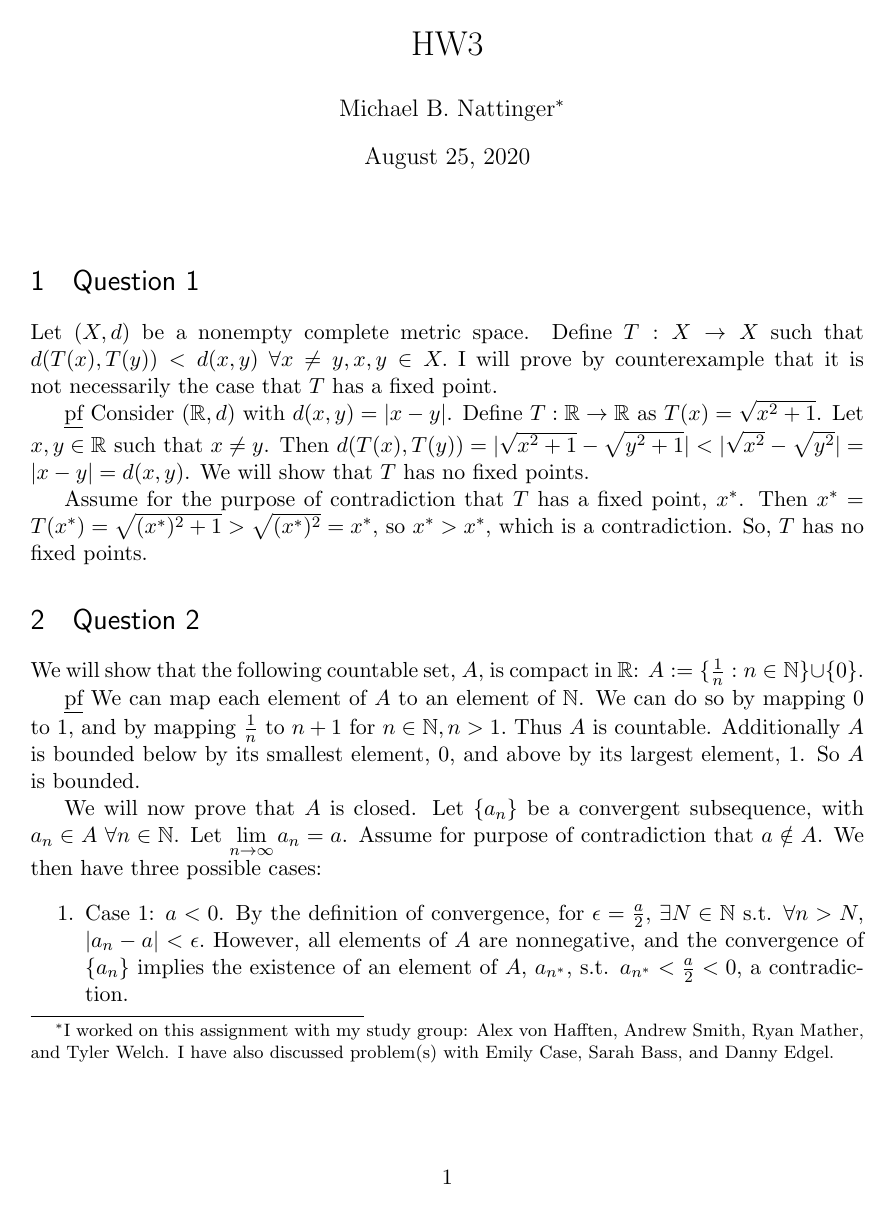
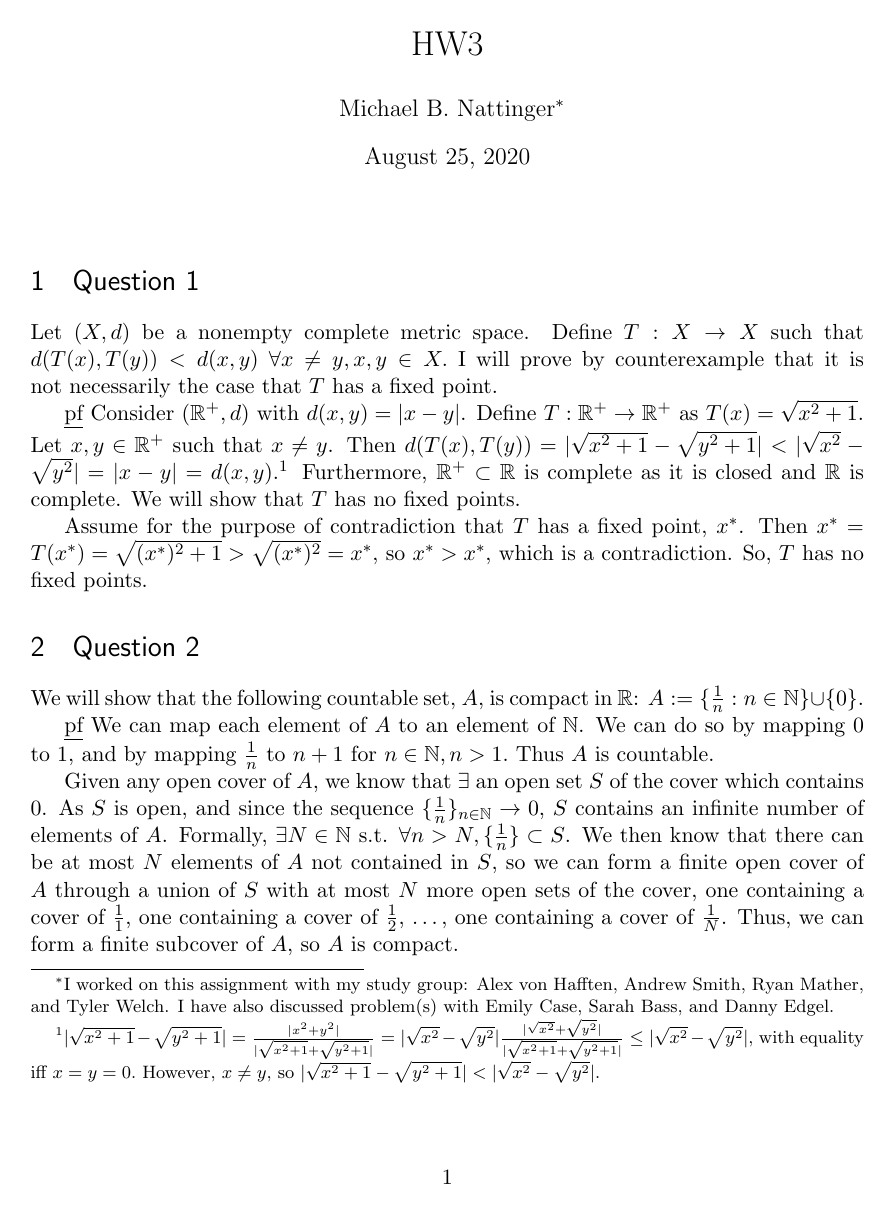
Before and after one commit to michaelnattinger/MathCampHW, a LaTeX problem sheet (HW3_nattinger.tex): page 1 of 3. Compiled offline with pdfLaTeX.

Commit message:
Added footnote to 1 proving a key strict inequality

```diff
--- a/HW3_nattinger.tex
+++ b/HW3_nattinger.tex
@@ -62,7 +62,7 @@
 \section{Question 1}
 Let $(X, d)$ be a nonempty complete metric space. Define $T: X \rightarrow X$ such that $d(T(x),T(y))<d(x,y)$ $\forall x \neq y, x,y \in X.$ I will prove by counterexample that it is not necessarily the case that $T$ has a fixed point.
 
-\underline{pf} Consider $(\mathbb{R},d)$ with $d(x,y) = |x-y|$. Define $T: \mathbb{R} \rightarrow \mathbb{R}$ as $T(x) = \sqrt{x^2 + 1}$. Let $x,y \in \mathbb{R}$ such that $x \neq y$. Then $d(T(x),T(y)) = |\sqrt{x^2 + 1} - \sqrt{y^2 +1}| < |\sqrt{x^2} - \sqrt{y^2}| = |x - y| = d(x,y)$. We will show that $T$ has no fixed points.
+\underline{pf} Consider $(\mathbb{R}^{+},d)$ with $d(x,y) = |x-y|$. Define $T: \mathbb{R}^{+} \rightarrow \mathbb{R}^{+}$ as $T(x) = \sqrt{x^2 + 1}$. Let $x,y \in \mathbb{R}^{+}$ such that $x \neq y$. Then $d(T(x),T(y)) = |\sqrt{x^2 + 1} - \sqrt{y^2 +1}| < |\sqrt{x^2} - \sqrt{y^2}| = |x - y| = d(x,y)$.\footnote{ $ |\sqrt{x^2 + 1} - \sqrt{y^2 +1}| = \frac{|x^2 + y^2|}{|\sqrt{x^2 + 1} + \sqrt{y^2 +1}|}  = |\sqrt{x^2} - \sqrt{y^2}| \frac{|\sqrt{x^2} + \sqrt{y^2}|}{|\sqrt{x^2 + 1} + \sqrt{y^2 + 1}|} \leq |\sqrt{x^2} - \sqrt{y^2}|$, with equality iff $x=y=0.$ However, $x \neq y,$ so $|\sqrt{x^2 + 1} - \sqrt{y^2 +1}| < |\sqrt{x^2} - \sqrt{y^2}|$. } Furthermore, $\mathbb{R}^{+} \subset \mathbb{R}$ is complete as it is closed and $\mathbb{R}$ is complete. We will show that $T$ has no fixed points.
 
 Assume for the purpose of contradiction that $T$ has a fixed point, $x^*$. Then $x^* = T(x^*) = \sqrt{(x^*)^2 + 1} > \sqrt{(x^*)^2} = x^*$, so $x^* > x^*$, which is a contradiction. So, $T$ has no fixed points.
 
@@ -79,9 +79,16 @@ Assume for the purpose of contradiction that $T$ has a fixed point, $x^*$. Then
 \section{Question 2}
 We will show that the following countable set, $A$, is compact in $\mathbb{R}$: $A:= \{ \frac{1}{n}: n \in \mathbb{N}\} \cup \{ 0 \}$.
 
-\underline{pf} We can map each element of $A$ to an element of $\mathbb{N}$. We can do so by mapping 0 to 1, and by mapping $\frac{1}{n}$ to $n+1$ for $n \in \mathbb{N}, n>1.$ Thus $A$ is countable. Additionally $A$ is bounded below by its smallest element, 0, and above by its largest element, 1. So $A$ is bounded.
+\underline{pf} We can map each element of $A$ to an element of $\mathbb{N}$. We can do so by mapping 0 to 1, and by mapping $\frac{1}{n}$ to $n+1$ for $n \in \mathbb{N}, n>1.$ Thus $A$ is countable.
 
-We will now prove that $A$ is closed. Let $\{ a_n \}$ be a convergent subsequence, with $a_n \in A$ $\forall n \in \mathbb{N}$. Let $\lim\limits_{n\rightarrow \infty} a_n = a$. Assume for purpose of contradiction that $a \notin A$. We then have three possible cases:
-\begin{enumerate}
-\item Case 1: $a<0$. By the definition of convergence, for $\epsilon = \frac{a}{2}$, $\exists N \in \mathbb{N}$ s.t. $\forall n>N,$ $|a_n - a|<\epsilon.$ However, all elements of $A$ are nonnegative, and the convergence of $\{a_n\}$ implies the existence of an element of $A$, $a_{n^*}$, s.t. $a_{n^*}< \frac{a}{2}<0$, a contradiction.
-\item Case 2: $a>1$.  By the definition of convergence, for $\epsilon = \frac{a-1}{2}$, $\exists N \in \mathbb{N}$ s.t. $\forall n>N$, $|a_n - a|<\epsilon.$ Note however that $\max A =1$, and the convergence of $\{a_n\}$ implies the existence of an element of $A$, $a_{n^*}$, s.t. $1<a-\epsilon<a_{n^*}$, a contradiction.
+Given any open cover of $A$, we know that $\exists$ an open set $S$ of the cover which contains 0. As $S$ is open, and since the sequence $\{\frac{1}{n}\}_{n \in \mathbb{N}} \rightarrow 0,$ $S$ contains an infinite number of elements of $A$. Formally, $\exists N \in \mathbb{N}$ s.t. $\forall n>N, \{\frac{1}{n}\}\subset S$. We then know that there can be at most $N$ elements of $A$ not contained in $S$, so we can form a finite open cover of $A$ through a union of $S$ with at most $N$ more open sets of the cover, one containing a cover of $\frac{1}{1}$, one containing a cover of $\frac{1}{2}$, $\dots$, one containing a cover of $\frac{1}{N}$. Thus, we can form a finite subcover of $A$, so $A$ is compact.
+%We can map each element of $A$ to an element of $\mathbb{N}$. We can do so by mapping 0 to 1, and by mapping $\frac{1}{n}$ to $n+1$ for $n \in \mathbb{N}, n>1.$ Thus $A$ is countable. Additionally $A$ is bounded below by its smallest element, 0, and above by its largest element, 1. So $A$ is bounded.
+
+
+%We will now prove that $A$ is closed. Let $\{ a_n \}$ be a convergent subsequence, with $a_n \in A$ $\forall n \in \mathbb{N}$. Let $\lim\limits_{n\rightarrow \infty} a_n = a$. Assume for purpose of contradiction that $a \notin A$. We then have three possible cases:
+%\begin{enumerate}
+%\item Case 1: $a<0$. By the definition of convergence, for $\epsilon = \frac{a}{2}$, $\exists N \in \mathbb{N}$ s.t. $\forall n>N,$ $|a_n - a|<\epsilon.$ However, all elements of $A$ are nonnegative, and the convergence of $\{a_n\}$ implies the existence of an element of $A$, $a_{n^*}$, s.t. $a_{n^*}< \frac{a}{2}<0$, a contradiction.
+%\item Case 2: $a>1$.  By the definition of convergence, for $\epsilon = \frac{a-1}{2}$, $\exists N \in \mathbb{N}$ s.t. $\forall n>N$, $|a_n - a|<\epsilon.$ Note however that $\max A =1$, and the convergence of $\{a_n\}$ implies the existence of an element of $A$, $a_{n^*}$, s.t. $1<a-\epsilon<a_{n^*}$, a contradiction.
+%\item Case 3: $a \in [0,1]\setminus A$. Then we can find $n^*:= \argmin\limits_{n \in \mathbb{N}} |a - \frac{1}{n}|$. We can then define $\epsilon = \frac{|a - \frac{1}{n^*}|}{2}$, and by the definition of convergence $\exists N \in \mathbb{N}$ s.t. $\forall n>N,$ $|a_n - a|<\epsilon$.\footnote{Since $a \in [0,1] \setminus A$, and 0 is in A, the closest element of A to a must be nonzero as $a>0$ so we can always find some sufficiently large $n\in \mathbb{N}$ with $0<\frac{1}{n}\leq a$. Since we have defined this epsilon ball such that it is closer to $a$ than the closest element of $A$ is to $a$, 0 cannot be the $a_n \in A$ that satisfies this inequality.} So, for some $\tilde{n} \in \mathbb{N}, |\frac{1}{\tilde{n}} -a|<\epsilon$, yet by construction $|a_{n^*} - a|>\frac{|a - \frac{1}{n^*}|}{2}=\epsilon$. This implies that $|a - \frac{1}{n^*}| = \min\limits_{n \in \mathbb{N}} |a - \frac{1}{n}| > |a - \frac{1}{\tilde{n}}|$, which is a contradiction. %Then $\frac{1}{n} \in A$
+%\end{enumerate}
+%Thus, as all possible cases lead to contradictions, $a \in A$ so $A$ is closed. Since $A$ is closed and bounded it is compact, and as we showed earlier $A$ is countable so $A$ is an example of a countable set that is compact in $\mathbb{R}$.
```
Also changed, not shown: HW3_nattinger.pdf, HW3_nattinger.tex (9 more changed lines).
